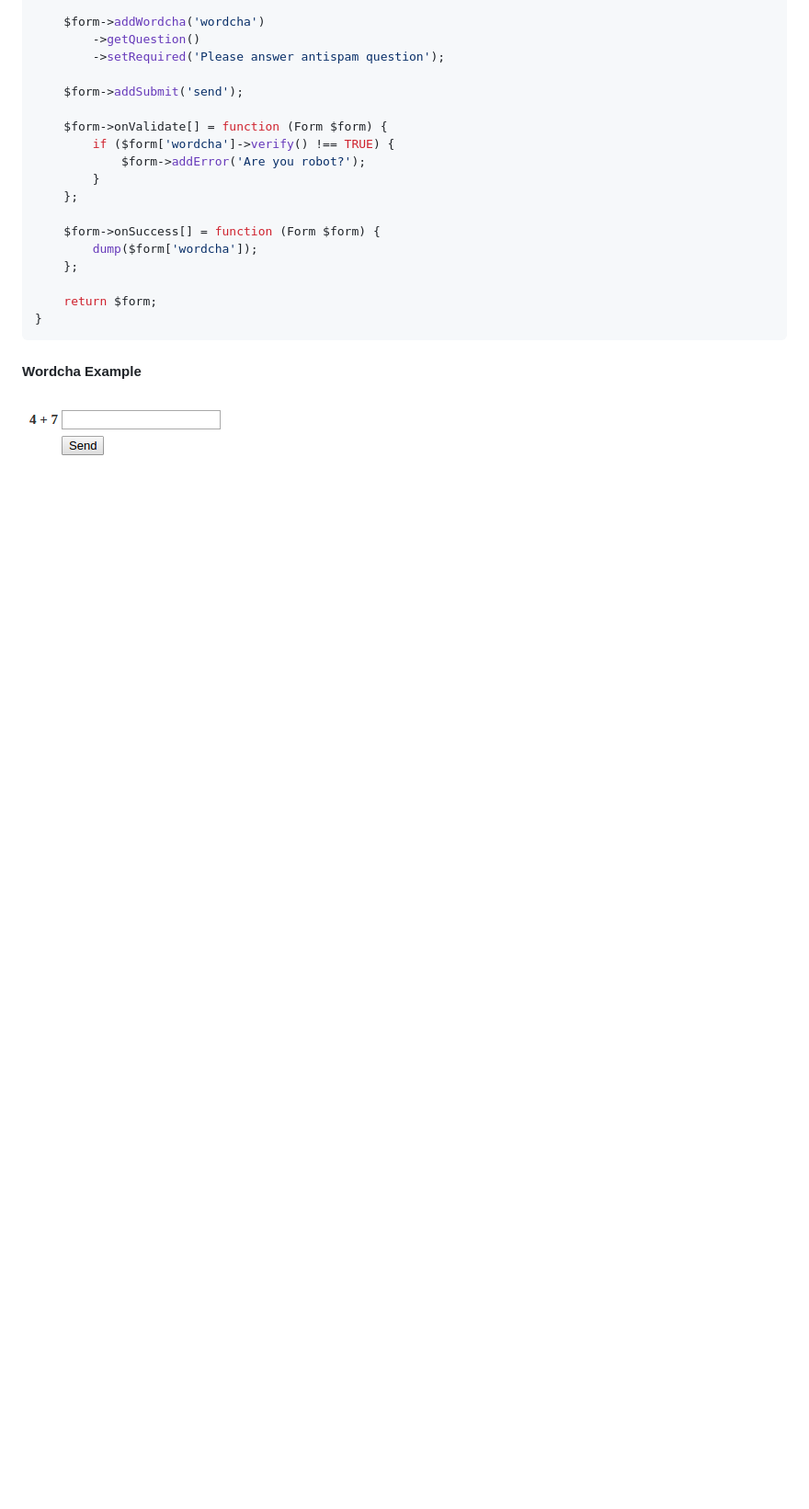
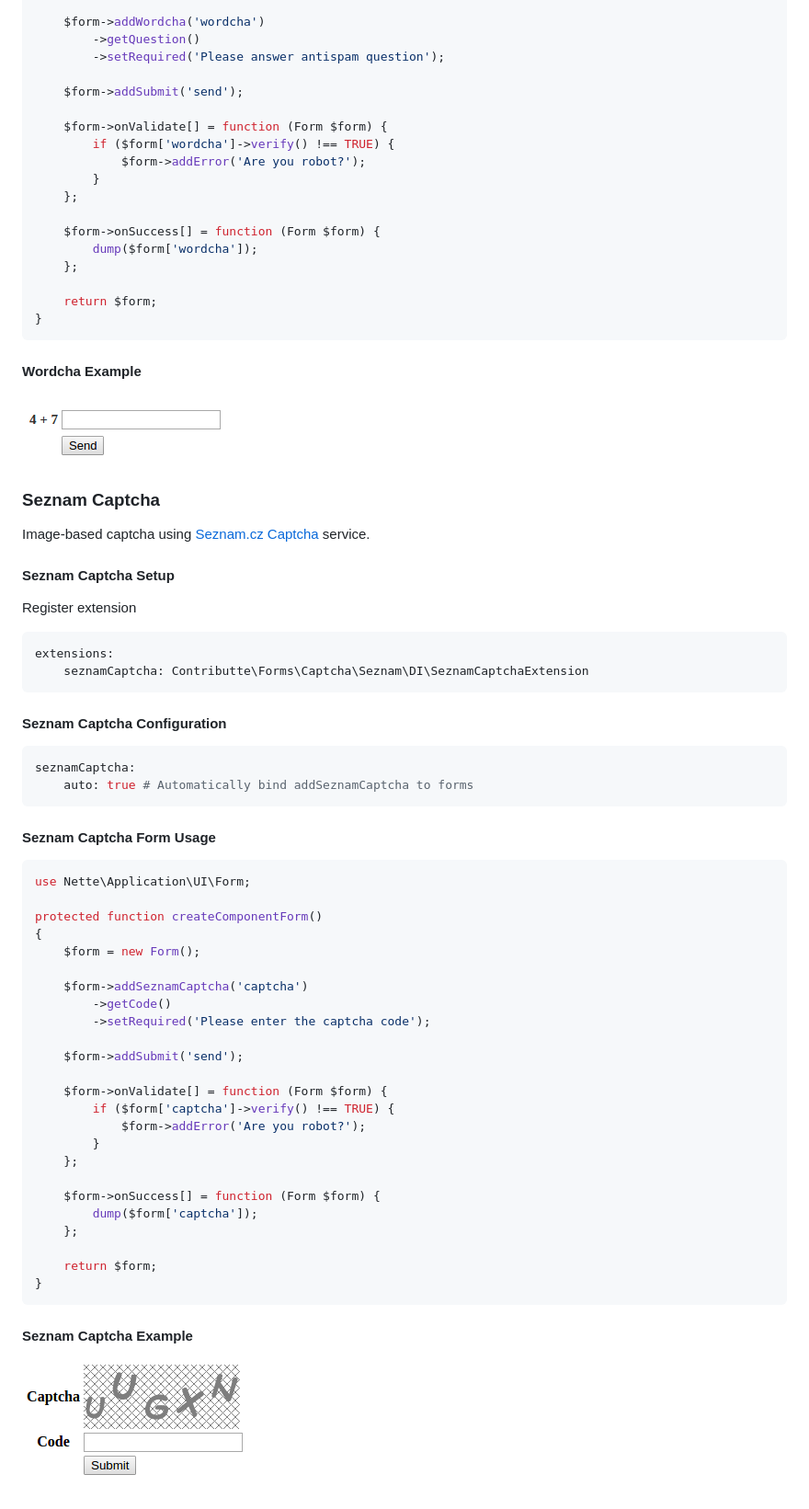
Before and after one commit to contributte/forms, a Markdown page: .docs/README.md, the part around one of its changes. Shown at 92% size. Drawn GitHub-style; pictures changed too: .docs/seznam-captcha.png (added); blank space fills up the shorter version.

Commit message:
Introduce captcha: seznamcaptcha from contributte/seznamcaptcha (#41)

````diff
--- a/.docs/README.md
+++ b/.docs/README.md
@@ -417,3 +418,56 @@ protected function createComponentForm()
 #### Wordcha Example
 
 ![captcha](wordcha.png)
+
+### Seznam Captcha
+
+Image-based captcha using [Seznam.cz Captcha](https://captcha.seznam.cz) service.
+
+#### Seznam Captcha Setup
+
+Register extension
+
+```yaml
+extensions:
+    seznamCaptcha: Contributte\Forms\Captcha\Seznam\DI\SeznamCaptchaExtension
+```
+
+#### Seznam Captcha Configuration
+
+```yaml
+seznamCaptcha:
+    auto: true # Automatically bind addSeznamCaptcha to forms
+```
+
+#### Seznam Captcha Form Usage
+
+```php
+use Nette\Application\UI\Form;
+
+protected function createComponentForm()
+{
+    $form = new Form();
+
+    $form->addSeznamCaptcha('captcha')
+        ->getCode()
+        ->setRequired('Please enter the captcha code');
+
+    $form->addSubmit('send');
+
+    $form->onValidate[] = function (Form $form) {
+        if ($form['captcha']->verify() !== TRUE) {
+            $form->addError('Are you robot?');
+        }
+    };
+
+    $form->onSuccess[] = function (Form $form) {
+        dump($form['captcha']);
+    };
+
+    return $form;
+}
+```
+
+#### Seznam Captcha Example
+
+![captcha](seznam-captcha.png)
````
Also changed, not shown: other parts of .docs/README.md (+1 -0 lines), 14 other files.
